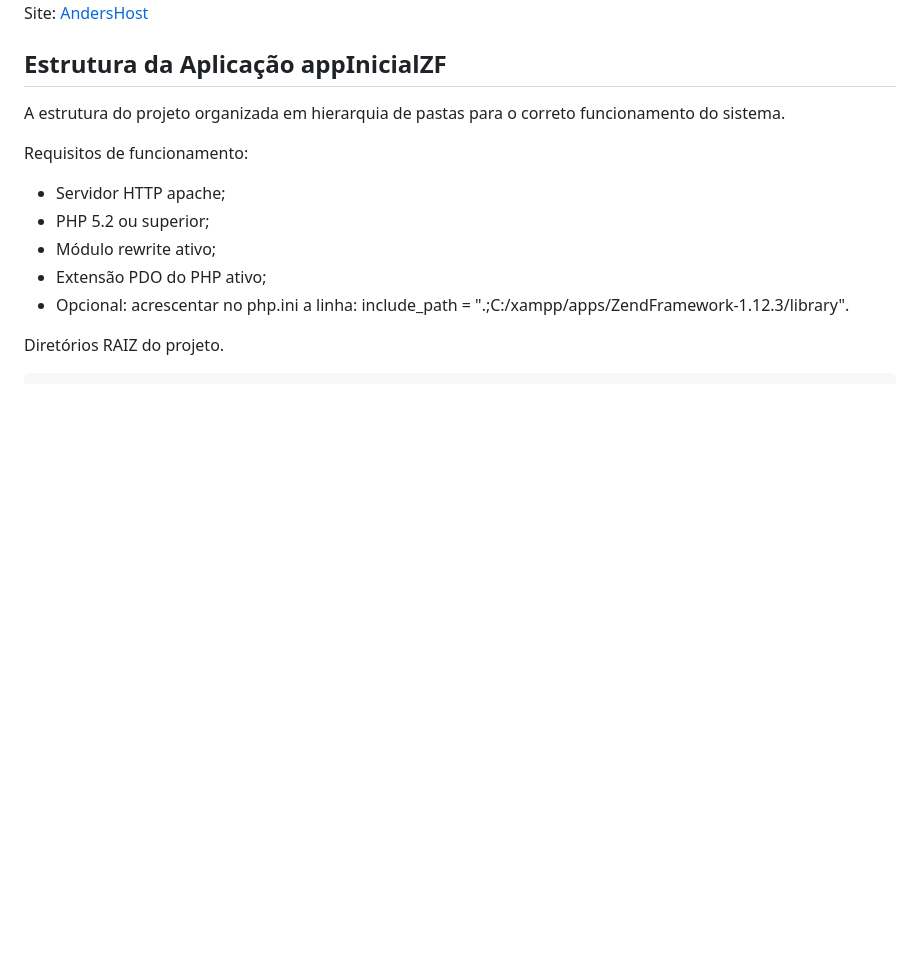
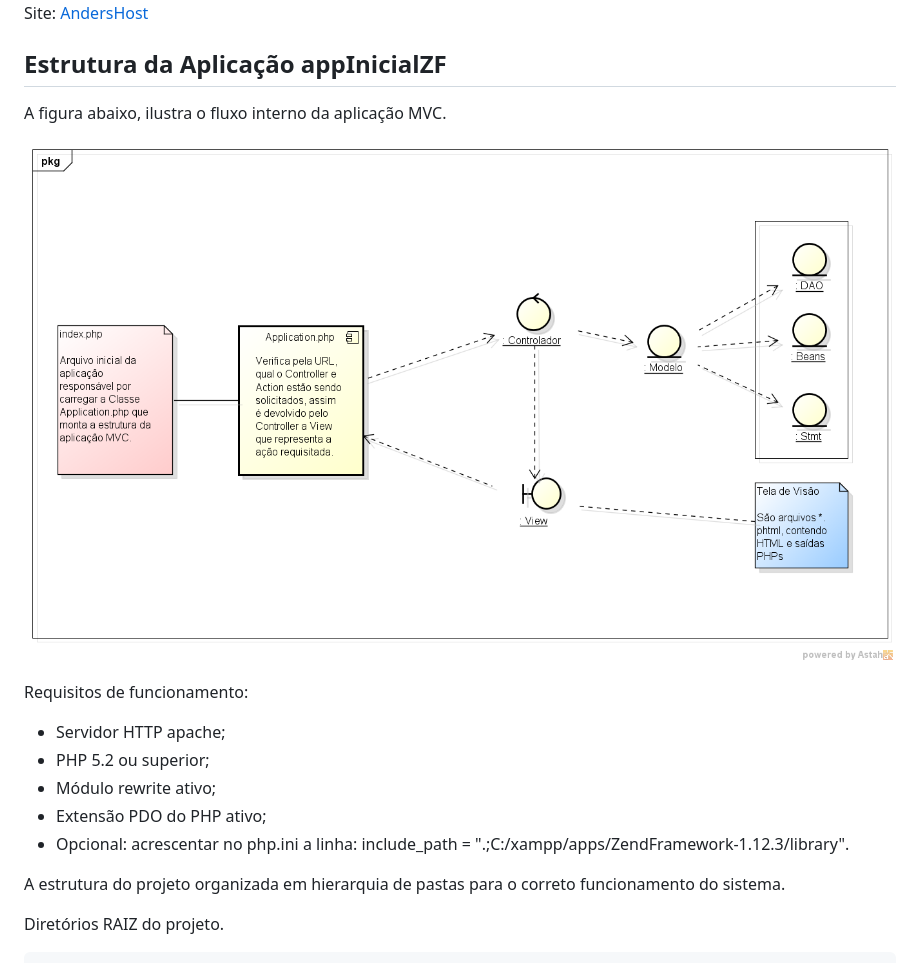
Before and after one commit to carlosanders/appInicialZF, a Markdown page: README.md, the part around the change. GitHub-like rendering; pictures changed too: Arquitetura.png (added); blank space fills up the shorter version.

Commit message:
Alterações na Arquitetura

```diff
--- a/README.md
+++ b/README.md
@@ -15,7 +15,9 @@ Site: [AndersHost][anders]
 
 Estrutura da Aplicação appInicialZF
 --------------------------------------
-A estrutura do projeto organizada em hierarquia de pastas para o correto funcionamento do sistema.
+A figura abaixo, ilustra o fluxo interno da aplicação MVC.
+
+[![AndersHost](Arquitetura.png)](http://www.andershost.com.br)
 
 Requisitos de funcionamento:
 
@@ -24,6 +26,8 @@ Requisitos de funcionamento:
 *	Módulo rewrite ativo;
 *	Extensão PDO do PHP ativo;
 *	Opcional: acrescentar no php.ini a linha: include_path = ".;C:/xampp/apps/ZendFramework-1.12.3/library".
+
+A estrutura do projeto organizada em hierarquia de pastas para o correto funcionamento do sistema.
 
 Diretórios RAIZ do projeto.<br />
 <pre>
```
